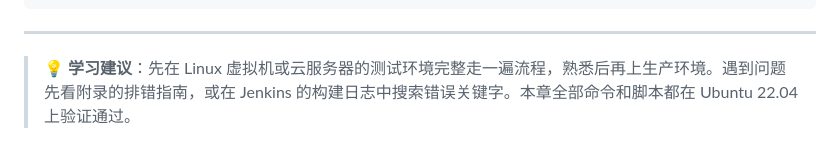
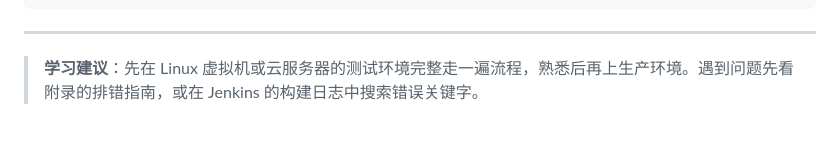
Before and after one commit to Mowanmvm/CICD, a Markdown page: README.md, the part around one of its changes. Drawn GitHub-style.

```diff
--- a/README.md
+++ b/README.md
@@ -1176,4 +1176,4 @@ docker stats --no-stream
 
 ---
 
-> **💡 学习建议**：先在 Linux 虚拟机或云服务器的测试环境完整走一遍流程，熟悉后再上生产环境。遇到问题先看附录的排错指南，或在 Jenkins 的构建日志中搜索错误关键字。本章全部命令和脚本都在 Ubuntu 22.04 上验证通过。
+> **学习建议**：先在 Linux 虚拟机或云服务器的测试环境完整走一遍流程，熟悉后再上生产环境。遇到问题先看附录的排错指南，或在 Jenkins 的构建日志中搜索错误关键字。
```
Also changed, not shown: other parts of README.md (+15 -15 lines).
